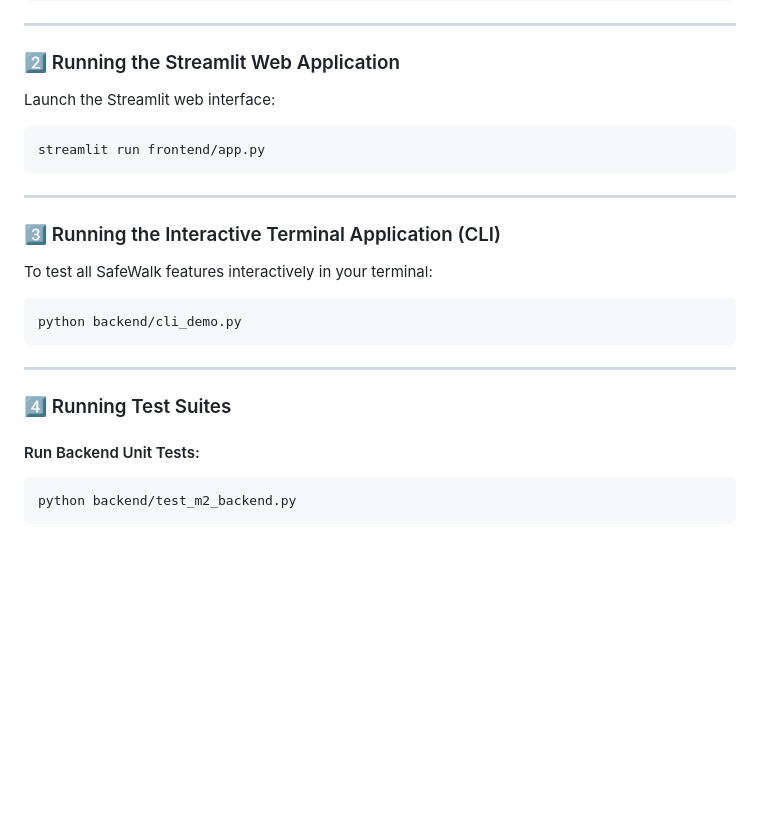
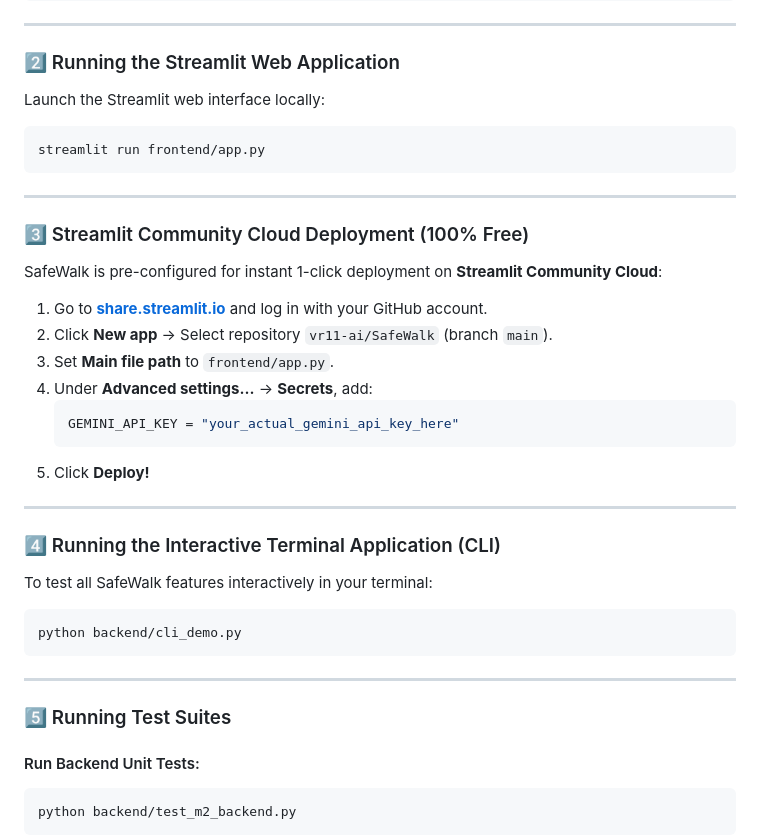
Before and after one commit to vr11-ai/SafeWalk, a Markdown page: README.md, the part around one of its changes. Drawn GitHub-style; blank space fills up the shorter version.

````diff
--- a/README.md
+++ b/README.md
@@ -125,7 +125,7 @@ GEMINI_API_KEY=your_gemini_api_key_here
 
 ### 2️⃣ Running the Streamlit Web Application
 
-Launch the Streamlit web interface:
+Launch the Streamlit web interface locally:
 
 ```bash
 streamlit run frontend/app.py
@@ -133,7 +133,22 @@ streamlit run frontend/app.py
 
 ---
 
-### 3️⃣ Running the Interactive Terminal Application (CLI)
+### 3️⃣ Streamlit Community Cloud Deployment (100% Free)
+
+SafeWalk is pre-configured for instant 1-click deployment on **Streamlit Community Cloud**:
+
+1. Go to **[share.streamlit.io](https://share.streamlit.io)** and log in with your GitHub account.
+2. Click **New app** → Select repository `vr11-ai/SafeWalk` (branch `main`).
+3. Set **Main file path** to `frontend/app.py`.
+4. Under **Advanced settings...** → **Secrets**, add:
+   ```toml
+   GEMINI_API_KEY = "your_actual_gemini_api_key_here"
+   ```
+5. Click **Deploy!**
+
+---
+
+### 4️⃣ Running the Interactive Terminal Application (CLI)
 
 To test all SafeWalk features interactively in your terminal:
 
@@ -143,7 +158,7 @@ python backend/cli_demo.py
 
 ---
 
-### 4️⃣ Running Test Suites
+### 5️⃣ Running Test Suites
 
 #### Run Backend Unit Tests:
 ```bash
````
Also changed, not shown: other parts of README.md (+11 -31 lines).
